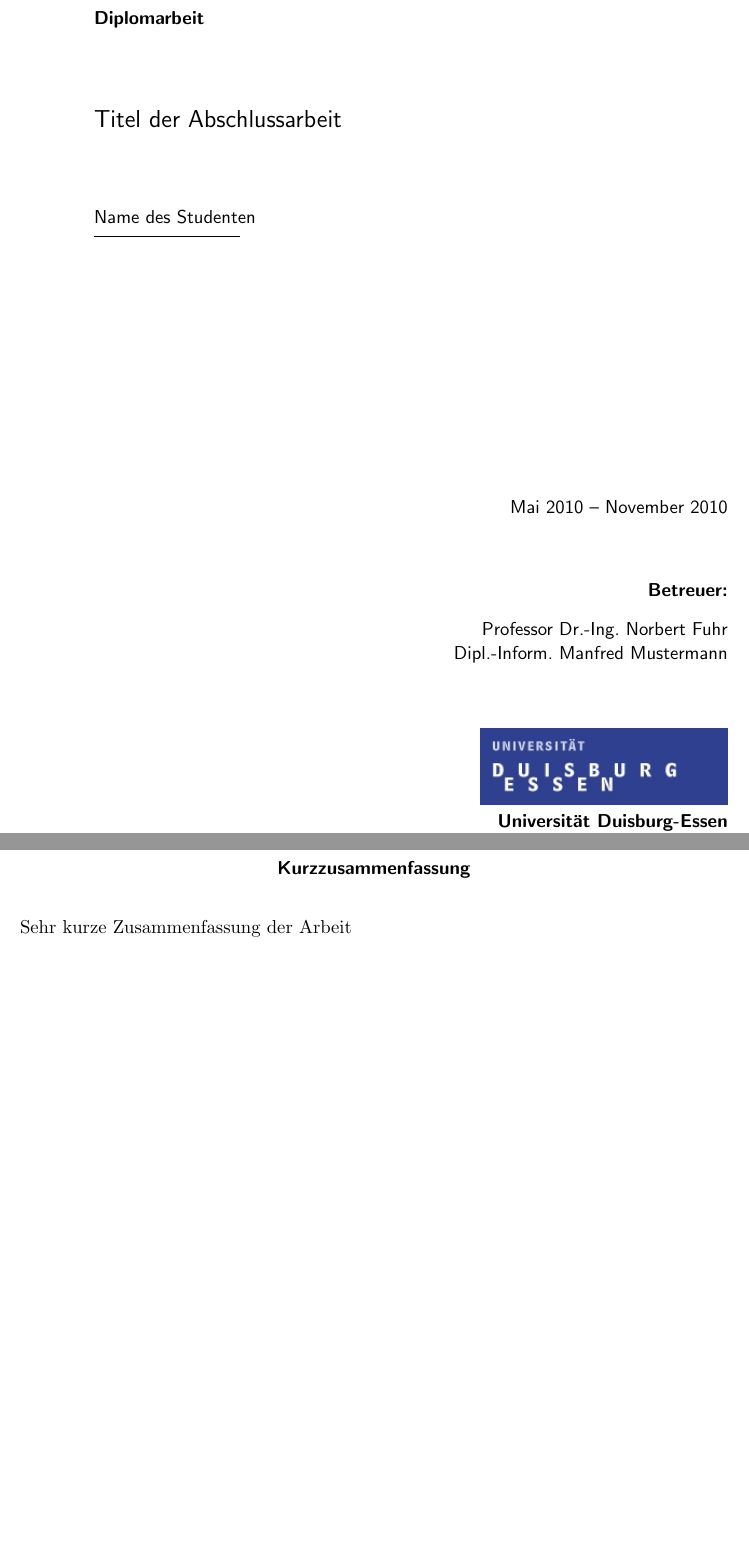
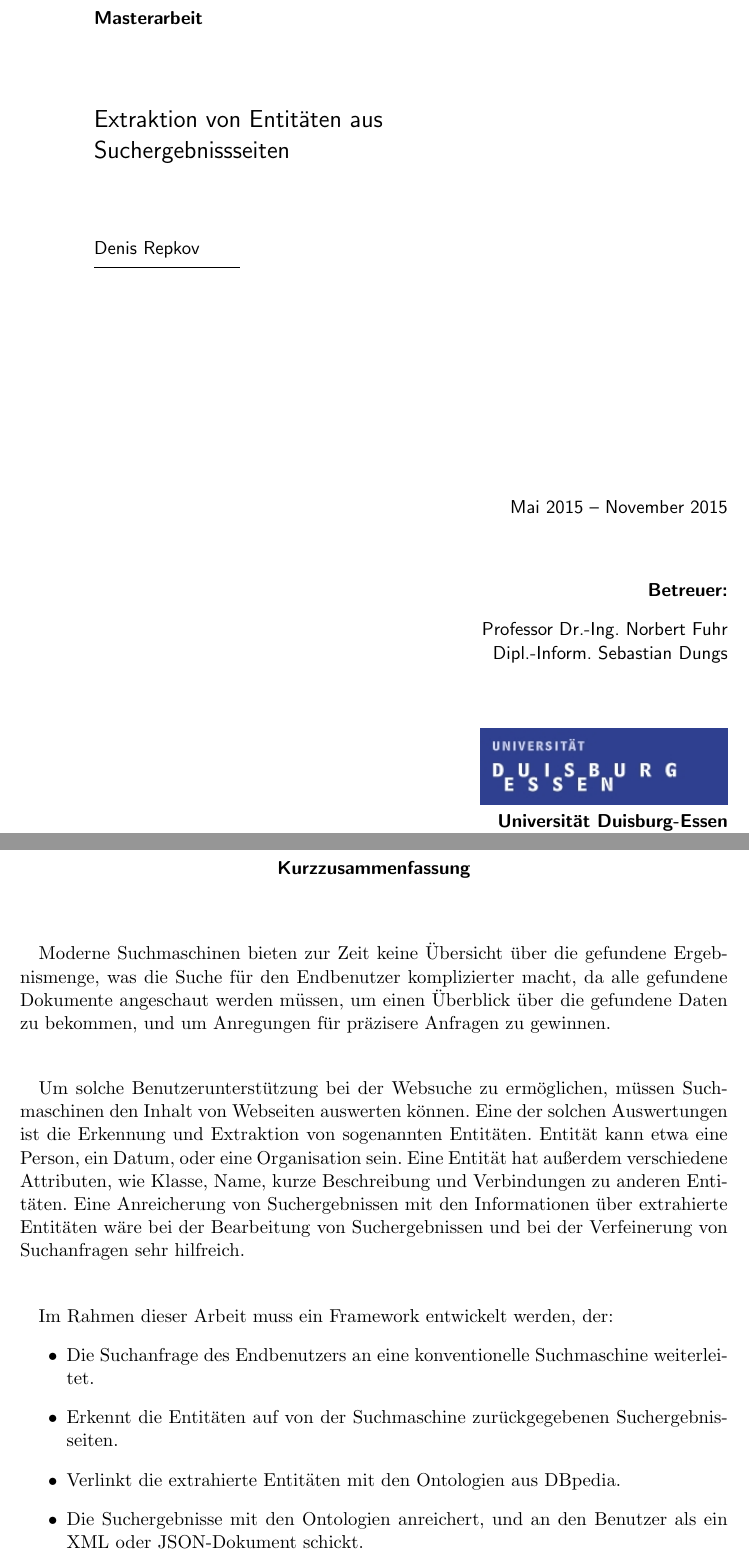
Before and after one commit to tastatur/masterarbeit, a LaTeX thesis (ausarbeitung/Abschlussarbeit/Abschlussarbeit.tex, which reads ausarbeitung/Abschlussarbeit/Abstract.tex): two parts of pages 1 and 3 of 38 before the commit and two parts of pages 1 and 3 of 36 after it, joined at a grey line, cut at the place of the change, the shorter picture padded with empty space. The pictures show the PDF file ausarbeitung/Abschlussarbeit/Abschlussarbeit.pdf that the author committed with the source.

Commit message:
Kurze Zusammenfassung + gitignore

```diff
--- a/ausarbeitung/Abschlussarbeit/Abschlussarbeit.tex
+++ b/ausarbeitung/Abschlussarbeit/Abschlussarbeit.tex
@@ -145,14 +145,14 @@ pointlessnumbers
 \begin{document}
 
 % Titelseite
-\title{Titel der Abschlussarbeit}
-\author{Name des Studenten}
+\title{Extraktion von Entitäten aus Suchergebnissseiten}
+\author{Denis Repkov}
 \tutor{Professor~Dr.-Ing.~Norbert Fuhr}
-{Dipl.-Inform.~Manfred Mustermann}
-\thesistype{Diplomarbeit}
+{Dipl.-Inform.~Sebastian Dungs}
+\thesistype{Masterarbeit}
 
 \logo{Bilder/logo_uni.png}
-\timeperiod{Mai 2010}{November 2010}
+\timeperiod{Mai 2015}{November 2015}
 \pagenumbering{alph}
 \maketitle
 
--- a/ausarbeitung/Abschlussarbeit/Abstract.tex
+++ b/ausarbeitung/Abschlussarbeit/Abstract.tex
@@ -1 +1,14 @@
-Sehr kurze Zusammenfassung der Arbeit
+\paragraph{}
+Moderne Suchmaschinen bieten zur Zeit keine Übersicht über die gefundene Ergebnismenge, was die Suche für den Endbenutzer komplizierter macht, da alle gefundene Dokumente angeschaut werden müssen, um einen Überblick über die gefundene Daten zu bekommen, und um Anregungen für präzisere Anfragen zu gewinnen.
+
+\paragraph{}
+Um solche Benutzerunterstützung bei der Websuche zu ermöglichen, müssen Suchmaschinen den Inhalt von Webseiten auswerten können. Eine der solchen Auswertungen ist die Erkennung und Extraktion von sogenannten Entitäten. Entität kann etwa eine Person, ein Datum, oder eine Organisation sein. Eine Entität hat außerdem verschiedene Attributen, wie Klasse, Name, kurze Beschreibung und Verbindungen zu anderen Entitäten. Eine Anreicherung von Suchergebnissen mit den Informationen über extrahierte Entitäten wäre bei der Bearbeitung von Suchergebnissen und bei der Verfeinerung von Suchanfragen sehr hilfreich.
+
+\paragraph{}
+Im Rahmen dieser Arbeit muss ein Framework entwickelt werden, der:
+\begin{itemize}
+\item Die Suchanfrage des Endbenutzers an eine konventionelle Suchmaschine weiterleitet.
+\item Erkennt die Entitäten auf von der Suchmaschine zurückgegebenen Suchergebnisseiten.
+\item Verlinkt die extrahierte Entitäten mit den Ontologien aus DBpedia.
+\item Die Suchergebnisse mit den Ontologien anreichert, und an den Benutzer als ein XML oder JSON-Dokument schickt.
+\end{itemize}
```
Also changed, not shown: ausarbeitung/Abschlussarbeit/04-Implementierung.tex (+1 -20 lines), ausarbeitung/Abschlussarbeit/Abschlussarbeit.pdf, 1 other file.
